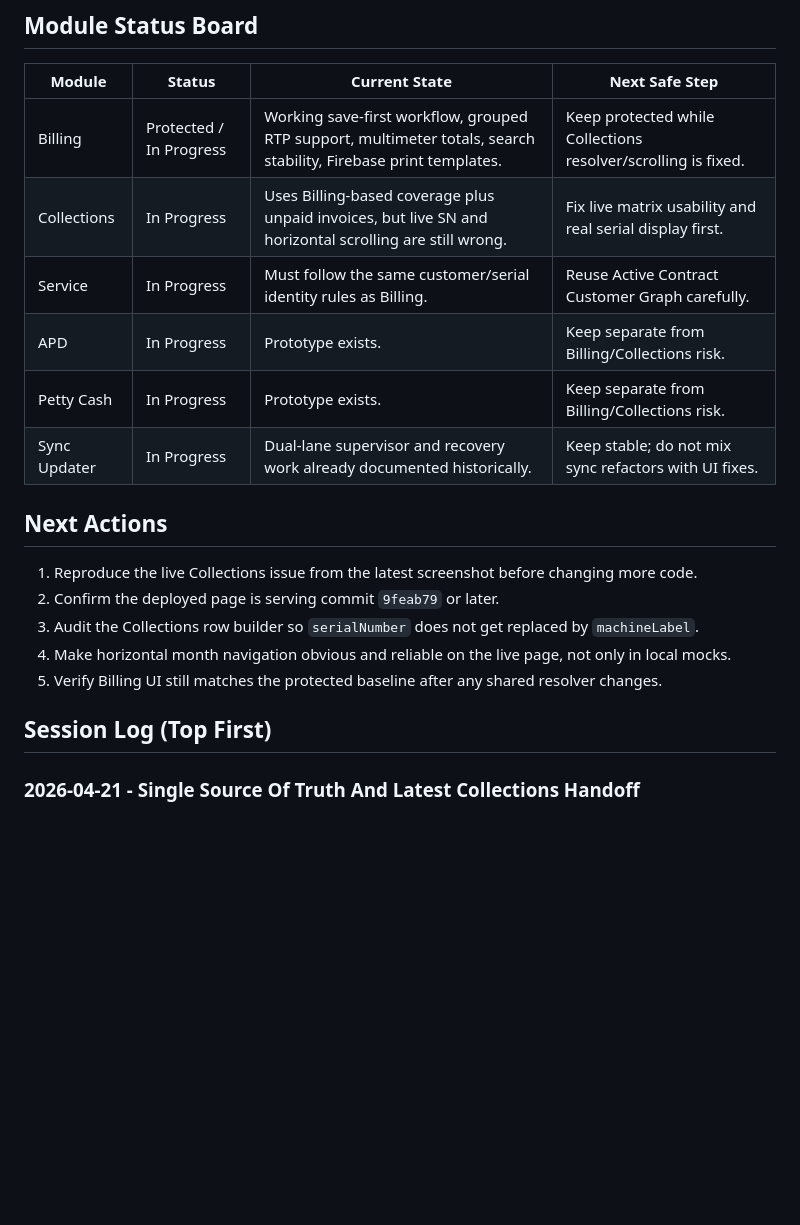
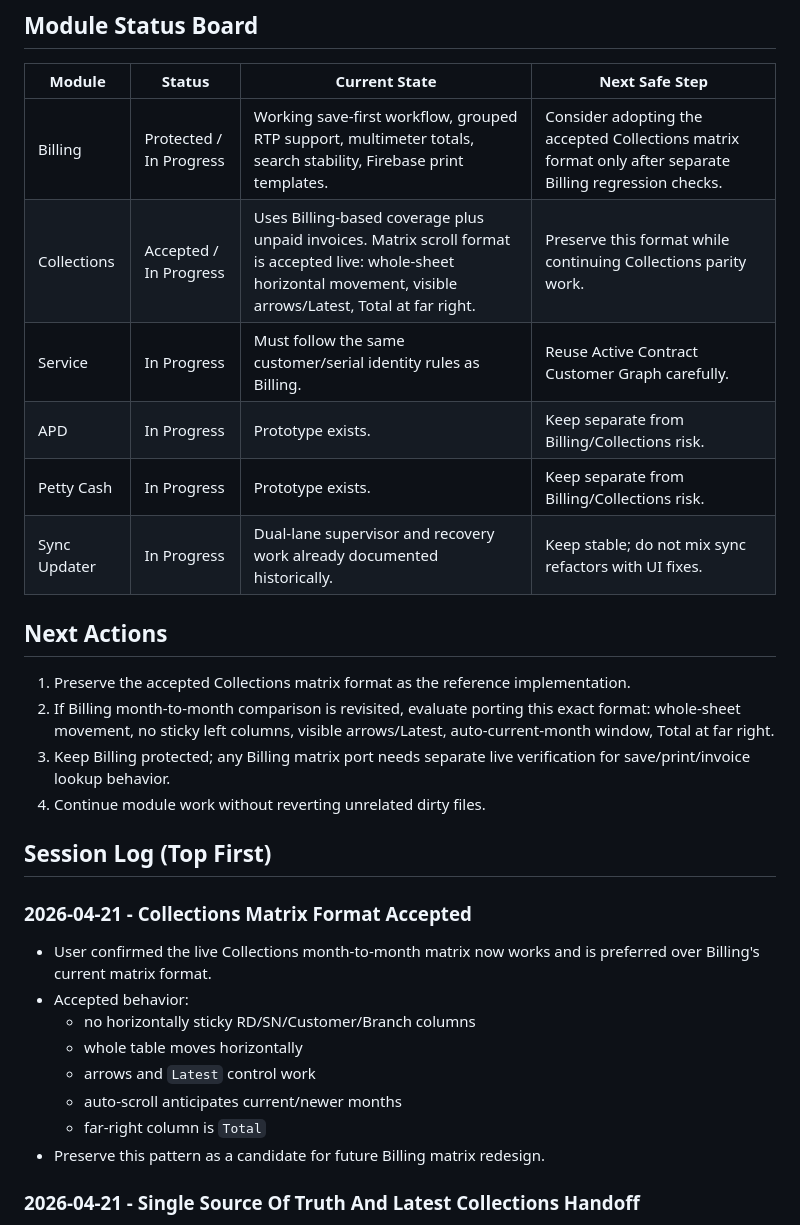
Before and after one commit to PinedaMikeB/marga-app, a Markdown page: HANDOFF.md, the part around one of its changes. GitHub-like rendering; blank space fills up the shorter version.

```diff
--- a/HANDOFF.md
+++ b/HANDOFF.md
@@ -89,21 +89,30 @@ Important Collections SN rule:
 ## Module Status Board
 | Module | Status | Current State | Next Safe Step |
 | --- | --- | --- | --- |
-| Billing | Protected / In Progress | Working save-first workflow, grouped RTP support, multimeter totals, search stability, Firebase print templates. | Keep protected while Collections resolver/scrolling is fixed. |
-| Collections | In Progress | Uses Billing-based coverage plus unpaid invoices, but live SN and horizontal scrolling are still wrong. | Fix live matrix usability and real serial display first. |
+| Billing | Protected / In Progress | Working save-first workflow, grouped RTP support, multimeter totals, search stability, Firebase print templates. | Consider adopting the accepted Collections matrix format only after separate Billing regression checks. |
+| Collections | Accepted / In Progress | Uses Billing-based coverage plus unpaid invoices. Matrix scroll format is accepted live: whole-sheet horizontal movement, visible arrows/Latest, Total at far right. | Preserve this format while continuing Collections parity work. |
 | Service | In Progress | Must follow the same customer/serial identity rules as Billing. | Reuse Active Contract Customer Graph carefully. |
 | APD | In Progress | Prototype exists. | Keep separate from Billing/Collections risk. |
 | Petty Cash | In Progress | Prototype exists. | Keep separate from Billing/Collections risk. |
 | Sync Updater | In Progress | Dual-lane supervisor and recovery work already documented historically. | Keep stable; do not mix sync refactors with UI fixes. |
 
 ## Next Actions
-1. Reproduce the live Collections issue from the latest screenshot before changing more code.
-2. Confirm the deployed page is serving commit `9feab79` or later.
-3. Audit the Collections row builder so `serialNumber` does not get replaced by `machineLabel`.
-4. Make horizontal month navigation obvious and reliable on the live page, not only in local mocks.
-5. Verify Billing UI still matches the protected baseline after any shared resolver changes.
+1. Preserve the accepted Collections matrix format as the reference implementation.
+2. If Billing month-to-month comparison is revisited, evaluate porting this exact format: whole-sheet movement, no sticky left columns, visible arrows/Latest, auto-current-month window, Total at far right.
+3. Keep Billing protected; any Billing matrix port needs separate live verification for save/print/invoice lookup behavior.
+4. Continue module work without reverting unrelated dirty files.
 
 ## Session Log (Top First)
+### 2026-04-21 - Collections Matrix Format Accepted
+- User confirmed the live Collections month-to-month matrix now works and is preferred over Billing's current matrix format.
+- Accepted behavior:
+  - no horizontally sticky RD/SN/Customer/Branch columns
+  - whole table moves horizontally
+  - arrows and `Latest` control work
+  - auto-scroll anticipates current/newer months
+  - far-right column is `Total`
+- Preserve this pattern as a candidate for future Billing matrix redesign.
+
 ### 2026-04-21 - Single Source Of Truth And Latest Collections Handoff
 - Merged the duplicated root/docs handoff and masterplan into one root `HANDOFF.md` and one root `MASTERPLAN.md`.
 - Retired the duplicate `docs/HANDOFF.md` and `docs/MASTERPLAN.md` so future threads do not read conflicting instructions.
```
Also changed, not shown: other parts of HANDOFF.md (+17 -17 lines), MASTERPLAN.md (+14 -10 lines).
